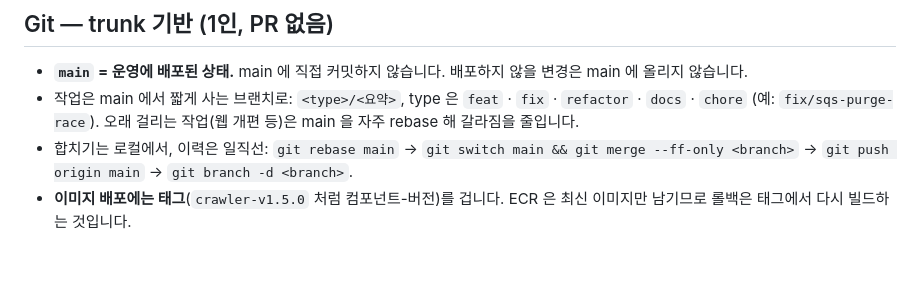
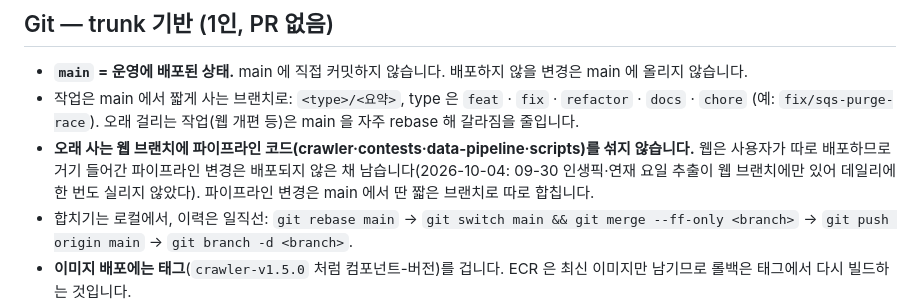
Before and after one commit to hrtar0305/NovelFlow, a Markdown page: CLAUDE.md, the part around the change. Drawn GitHub-style; blank space fills up the shorter version.

Commit message:
CLAUDE.md: 웹 브랜치에 파이프라인 코드를 섞지 않는다(배포되지 않은 채 남는다)
Co-Authored-By: Claude Opus 5.5 <noreply@anthropic.com>

```diff
--- a/CLAUDE.md
+++ b/CLAUDE.md
@@ -120,6 +120,9 @@ python scripts/backfill_ranking_snapshots.py --dry-run
 - **`main` = 운영에 배포된 상태.** main 에 직접 커밋하지 않습니다. 배포하지 않을 변경은 main 에 올리지 않습니다.
 - 작업은 main 에서 짧게 사는 브랜치로: `<type>/<요약>`, type 은 `feat` · `fix` · `refactor` · `docs` · `chore`
   (예: `fix/sqs-purge-race`). 오래 걸리는 작업(웹 개편 등)은 main 을 자주 rebase 해 갈라짐을 줄입니다.
+- **오래 사는 웹 브랜치에 파이프라인 코드(crawler·contests·data-pipeline·scripts)를 섞지 않습니다.** 웹은 사용자가 따로
+  배포하므로 거기 들어간 파이프라인 변경은 배포되지 않은 채 남습니다(2026-10-04: 09-30 인생픽·연재 요일 추출이 웹 브랜치에만
+  있어 데일리에 한 번도 실리지 않았다). 파이프라인 변경은 main 에서 딴 짧은 브랜치로 따로 합칩니다.
 - 합치기는 로컬에서, 이력은 일직선:
   `git rebase main` → `git switch main && git merge --ff-only <branch>` → `git push origin main` → `git branch -d <branch>`.
 - **이미지 배포에는 태그**(`crawler-v1.5.0` 처럼 컴포넌트-버전)를 겁니다. ECR 은 최신 이미지만 남기므로 롤백은 태그에서
```
